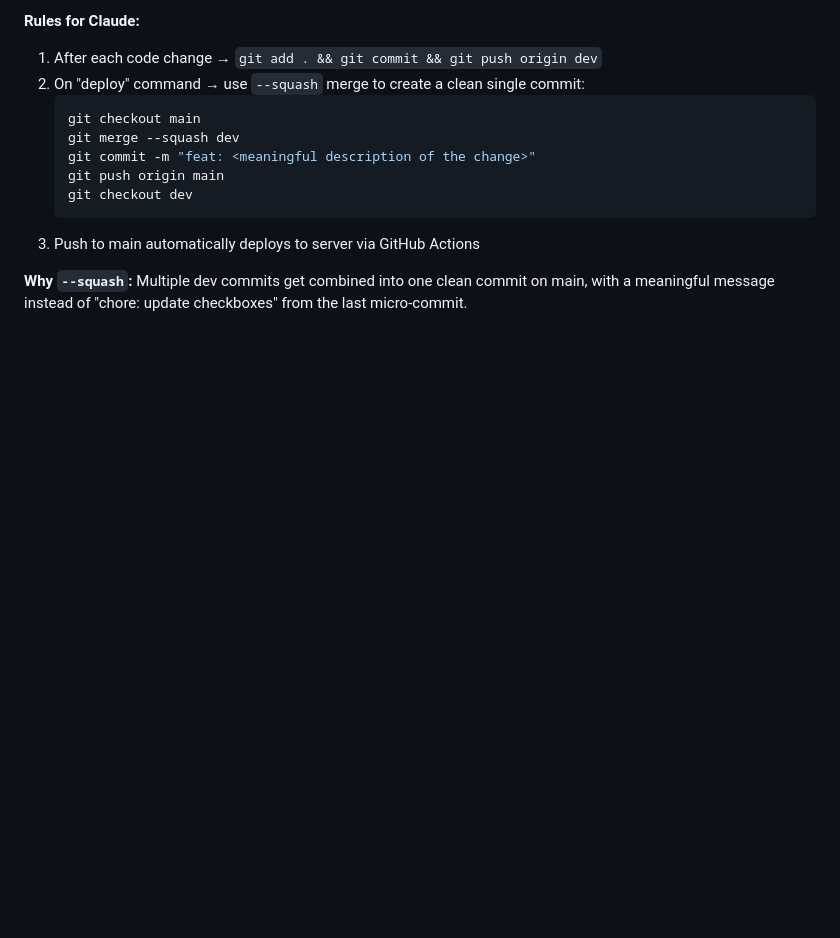
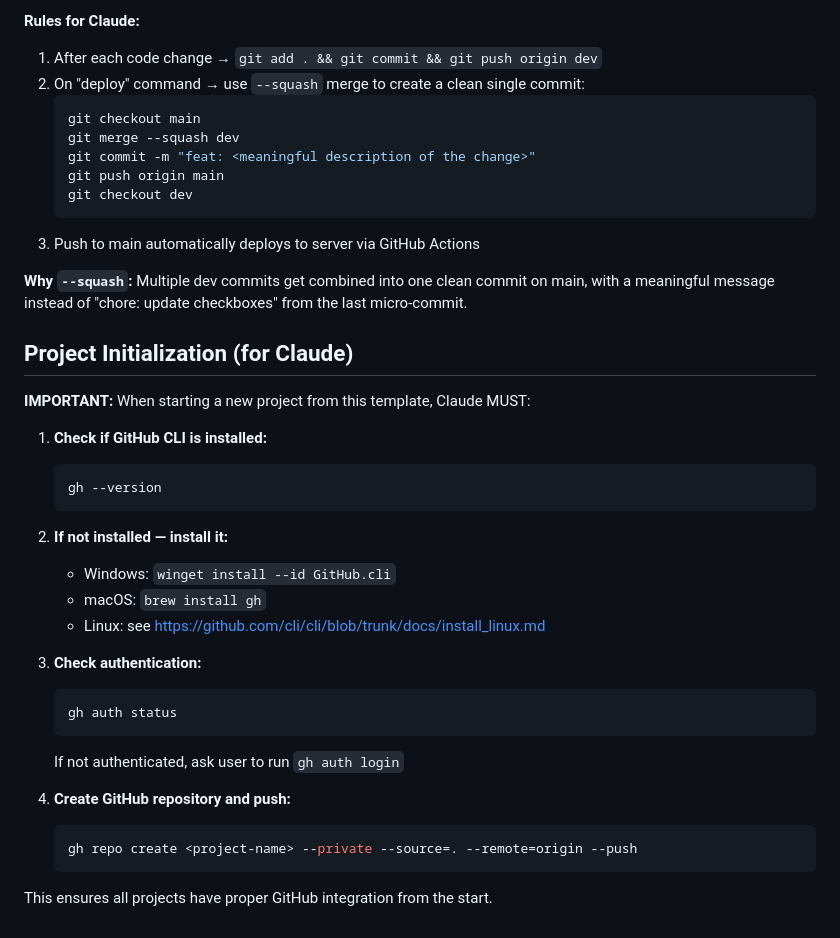
Before and after one commit to eseninik/claude-project-template, a Markdown page: CLAUDE.md, the part around the change. Drawn GitHub-style; blank space fills up the shorter version.

Commit message:
Add Project Initialization section for Claude
- Require GitHub CLI installation check at project start
- Add instructions for installing gh on Windows/macOS/Linux
- Add authentication check and repo creation workflow

🤖 Generated with [Claude Code](https://claude.com/claude-code)

Co-Authored-By: Claude Opus 4.5 <noreply@anthropic.com>

````diff
--- a/CLAUDE.md
+++ b/CLAUDE.md
@@ -170,3 +170,30 @@ mypy src
 3. Push to main automatically deploys to server via GitHub Actions
 
 **Why `--squash`:** Multiple dev commits get combined into one clean commit on main, with a meaningful message instead of "chore: update checkboxes" from the last micro-commit.
+
+## Project Initialization (for Claude)
+
+**IMPORTANT:** When starting a new project from this template, Claude MUST:
+
+1. **Check if GitHub CLI is installed:**
+   ```bash
+   gh --version
+   ```
+
+2. **If not installed — install it:**
+   - Windows: `winget install --id GitHub.cli`
+   - macOS: `brew install gh`
+   - Linux: see https://github.com/cli/cli/blob/trunk/docs/install_linux.md
+
+3. **Check authentication:**
+   ```bash
+   gh auth status
+   ```
+   If not authenticated, ask user to run `gh auth login`
+
+4. **Create GitHub repository and push:**
+   ```bash
+   gh repo create <project-name> --private --source=. --remote=origin --push
+   ```
+
+This ensures all projects have proper GitHub integration from the start.
````
